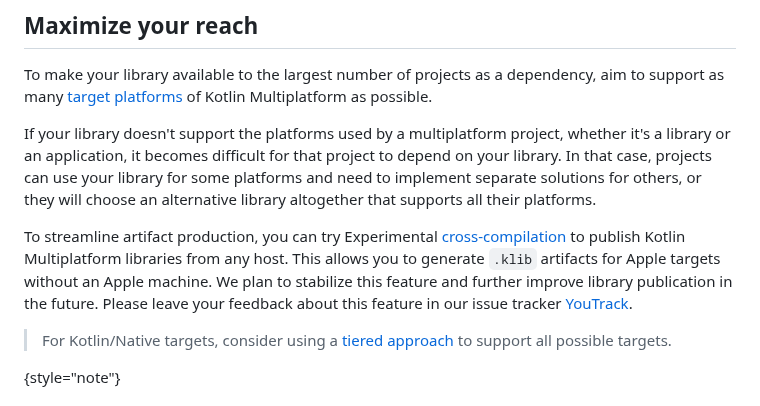
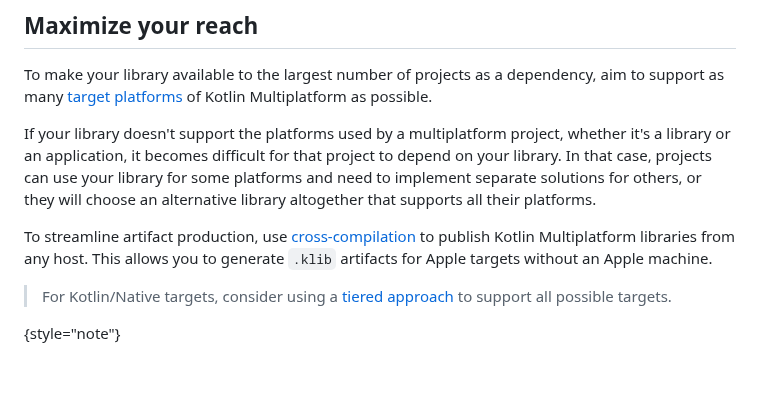
Before and after one commit to Kotlin/api-guidelines, a Markdown page: docs/topics/api-guidelines-build-for-multiplatform.md, the part around the change. Drawn GitHub-style; blank space fills up the shorter version.

Commit message:
update: cross-compilation is Stable since 2.2.20 (#47)

```diff
--- a/docs/topics/api-guidelines-build-for-multiplatform.md
+++ b/docs/topics/api-guidelines-build-for-multiplatform.md
@@ -15,10 +15,8 @@ whether it's a library or an application, it becomes difficult for that project
 In that case, projects can use your library for some platforms and need to implement separate solutions for others,
 or they will choose an alternative library altogether that supports all their platforms.
 
-To streamline artifact production, you can try Experimental [cross-compilation](https://www.jetbrains.com/help/kotlin-multiplatform-dev/multiplatform-publish-lib-setup.html#host-requirements) to publish Kotlin Multiplatform libraries from any host.
+To streamline artifact production, use [cross-compilation](https://www.jetbrains.com/help/kotlin-multiplatform-dev/multiplatform-publish-lib-setup.html#host-requirements) to publish Kotlin Multiplatform libraries from any host.
 This allows you to generate `.klib` artifacts for Apple targets without an Apple machine.
-We plan to stabilize this feature and further improve library publication in the future.
-Please leave your feedback about this feature in our issue tracker [YouTrack](https://youtrack.jetbrains.com/issue/KT-71290).
 
 > For Kotlin/Native targets, consider using a [tiered approach](native-target-support.md#for-library-authors) to support all possible targets.
 >
```
